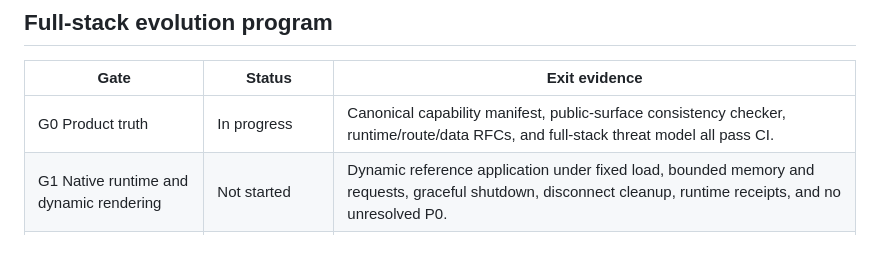
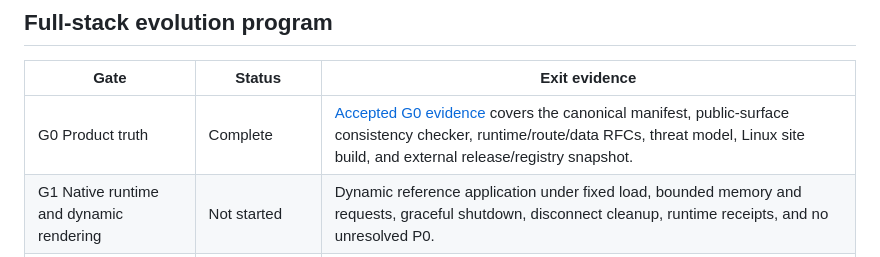
Before and after one commit to celiumsai/pliegors, a Markdown page: docs/19-product-execution-backlog.md, the part around the change. Drawn GitHub-style.

Commit message:
docs(evidence): accept G0 product truth

```diff
--- a/docs/19-product-execution-backlog.md
+++ b/docs/19-product-execution-backlog.md
@@ -34,7 +34,7 @@ API status, or release of the preview crate.
 
 | Gate | Status | Exit evidence |
 | --- | --- | --- |
-| G0 Product truth | In progress | Canonical capability manifest, public-surface consistency checker, runtime/route/data RFCs, and full-stack threat model all pass CI. |
+| G0 Product truth | Complete | [Accepted G0 evidence](evidence/g0-product-truth.md) covers the canonical manifest, public-surface consistency checker, runtime/route/data RFCs, threat model, Linux site build, and external release/registry snapshot. |
 | G1 Native runtime and dynamic rendering | Not started | Dynamic reference application under fixed load, bounded memory and requests, graceful shutdown, disconnect cleanup, runtime receipts, and no unresolved P0. |
 | G2 Data, actions, and cache | Not started | Progressive authenticated mutation across two instances with idempotency, cancellation, cache isolation, and bounded invalidation lag. |
 | G3 Portable deployment | Not started | The same sealed build and conformance corpus pass native/OCI and Cloudflare hosts. |
```
Also changed, not shown: docs/evidence/g0-product-truth.md (added, +127 -0 lines).
